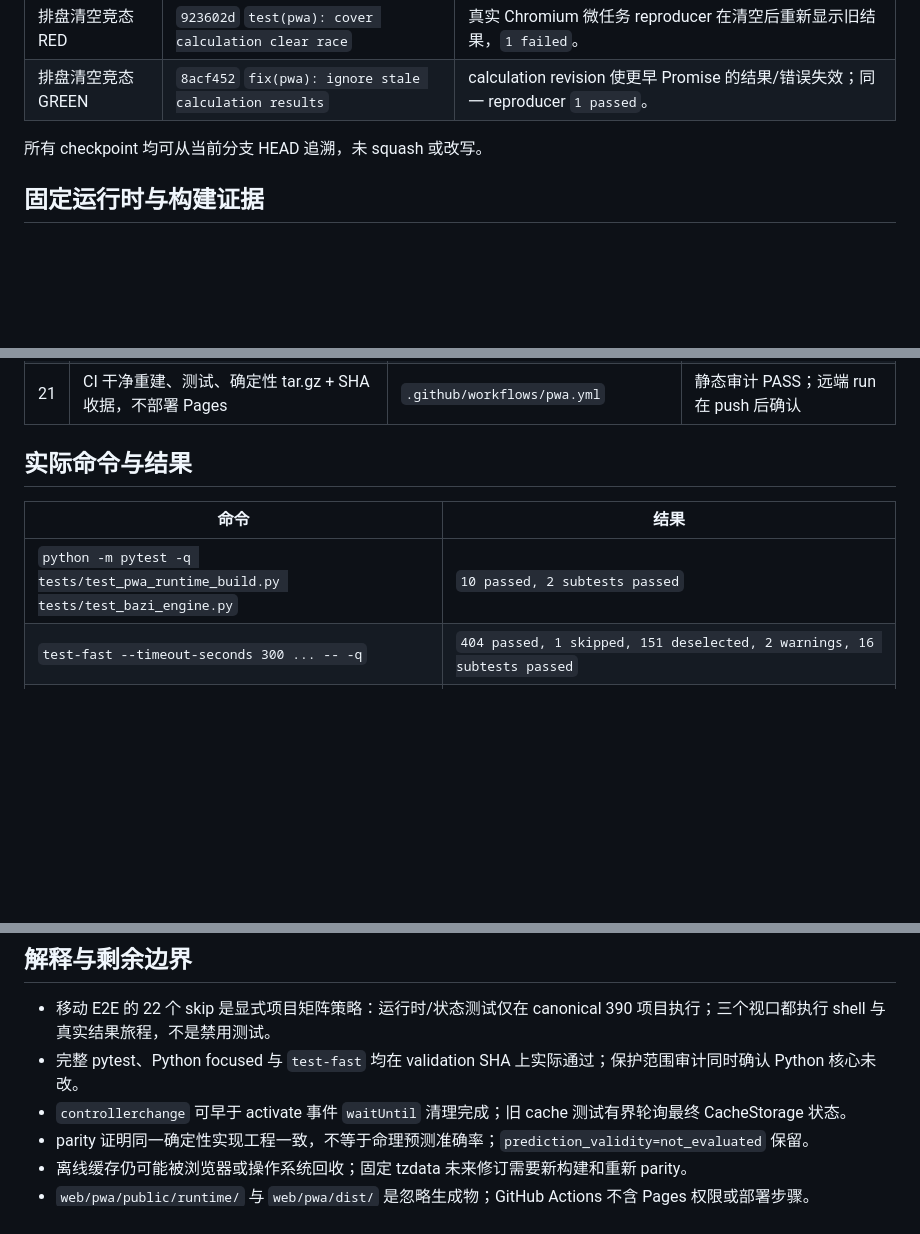
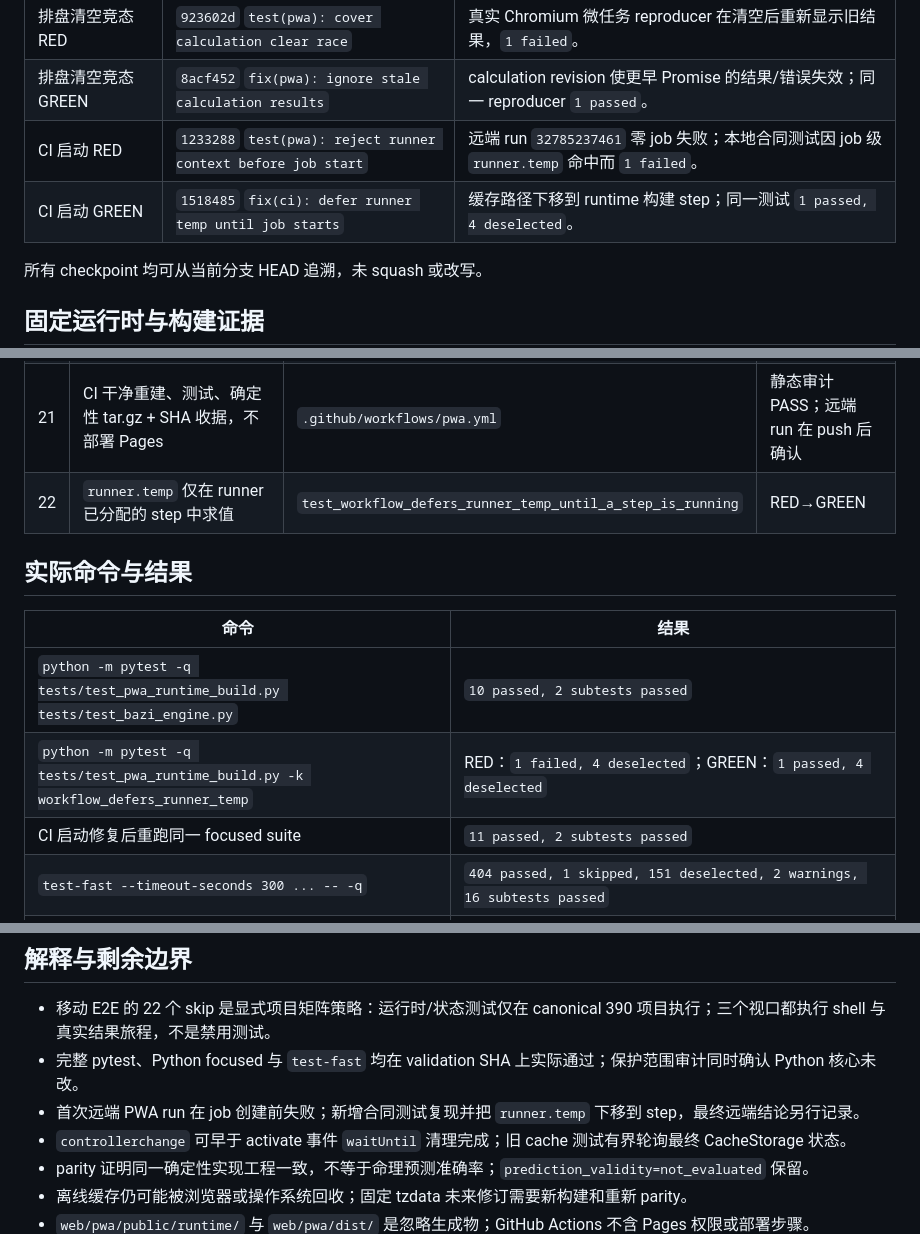
Before and after one commit to mqpmqp/mingli-agent, a Markdown page: docs/testing/mobile-offline-bazi-pwa-v1.tdd.md, 3 parts joined by grey strips. Rendered like a GitHub page; blank space fills up the shorter version.

Commit message:
docs(pwa): record CI startup recovery

```diff
--- a/docs/testing/mobile-offline-bazi-pwa-v1.tdd.md
+++ b/docs/testing/mobile-offline-bazi-pwa-v1.tdd.md
@@ -36,6 +36,8 @@
 | SW 代际覆盖 | `68387b5` `test(pwa): cover service worker generation transitions` | 真实断言 `controllerchange` reload；预置旧 generation cache 后激活新 worker，最终只保留当前 build cache。 |
 | 排盘清空竞态 RED | `923602d` `test(pwa): cover calculation clear race` | 真实 Chromium 微任务 reproducer 在清空后重新显示旧结果，`1 failed`。 |
 | 排盘清空竞态 GREEN | `8acf452` `fix(pwa): ignore stale calculation results` | calculation revision 使更早 Promise 的结果/错误失效；同一 reproducer `1 passed`。 |
+| CI 启动 RED | `1233288` `test(pwa): reject runner context before job start` | 远端 run `32785237461` 零 job 失败；本地合同测试因 job 级 `runner.temp` 命中而 `1 failed`。 |
+| CI 启动 GREEN | `1518485` `fix(ci): defer runner temp until job starts` | 缓存路径下移到 runtime 构建 step；同一测试 `1 passed, 4 deselected`。 |
 
 所有 checkpoint 均可从当前分支 HEAD 追溯，未 squash 或改写。
 
@@ -83,12 +85,15 @@
 | 19 | 无上传/持久化/用户数据缓存 | E2E request/storage/cache audit | PASS |
 | 20 | `SOLAR_TERM_UNCERTAIN` 显示 `REVIEW_REQUIRED` 且无四柱 | `e2e.spec.ts` | PASS |
 | 21 | CI 干净重建、测试、确定性 tar.gz + SHA 收据，不部署 Pages | `.github/workflows/pwa.yml` | 静态审计 PASS；远端 run 在 push 后确认 |
+| 22 | `runner.temp` 仅在 runner 已分配的 step 中求值 | `test_workflow_defers_runner_temp_until_a_step_is_running` | RED→GREEN |
 
 ## 实际命令与结果
 
 | 命令 | 结果 |
 | --- | --- |
 | `python -m pytest -q tests/test_pwa_runtime_build.py tests/test_bazi_engine.py` | `10 passed, 2 subtests passed` |
+| `python -m pytest -q tests/test_pwa_runtime_build.py -k workflow_defers_runner_temp` | RED：`1 failed, 4 deselected`；GREEN：`1 passed, 4 deselected` |
+| CI 启动修复后重跑同一 focused suite | `11 passed, 2 subtests passed` |
 | `test-fast --timeout-seconds 300 ... -- -q` | `404 passed, 1 skipped, 151 deselected, 2 warnings, 16 subtests passed` |
 | 完整 `python -m pytest` | `555 passed, 1 skipped, 31 subtests passed, 2 warnings`；validation SHA 上实际运行 `1138.63s` |
 | `python -m compileall -q src scripts` | PASS |
@@ -109,6 +114,7 @@
 
 - 移动 E2E 的 22 个 skip 是显式项目矩阵策略：运行时/状态测试仅在 canonical 390 项目执行；三个视口都执行 shell 与真实结果旅程，不是禁用测试。
 - 完整 pytest、Python focused 与 `test-fast` 均在 validation SHA 上实际通过；保护范围审计同时确认 Python 核心未改。
+- 首次远端 PWA run 在 job 创建前失败；新增合同测试复现并把 `runner.temp` 下移到 step，最终远端结论另行记录。
 - `controllerchange` 可早于 activate 事件 `waitUntil` 清理完成；旧 cache 测试有界轮询最终 CacheStorage 状态。
 - parity 证明同一确定性实现工程一致，不等于命理预测准确率；`prediction_validity=not_evaluated` 保留。
 - 离线缓存仍可能被浏览器或操作系统回收；固定 tzdata 未来修订需要新构建和重新 parity。
```
